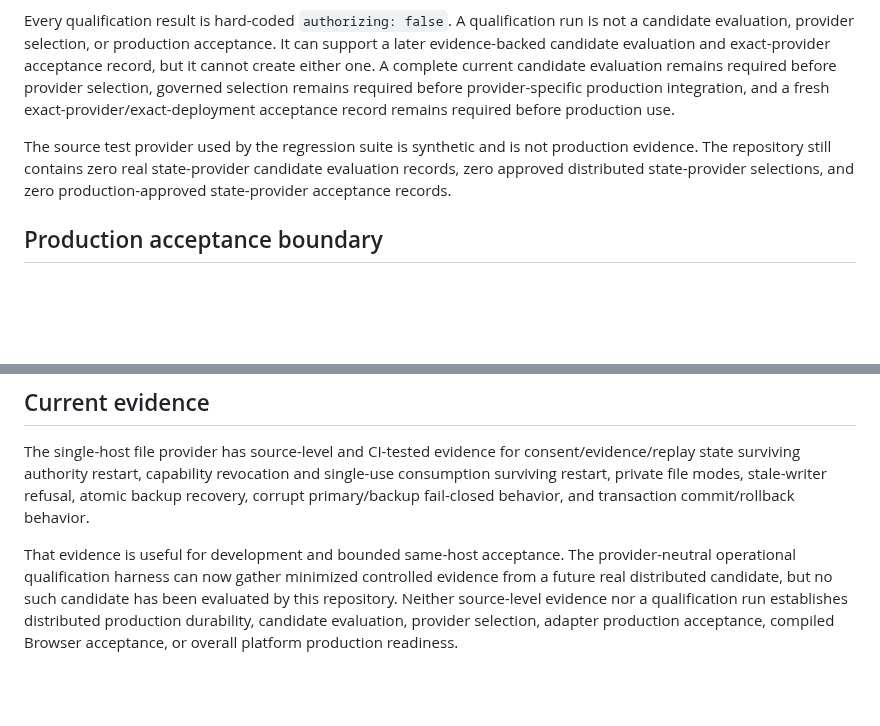
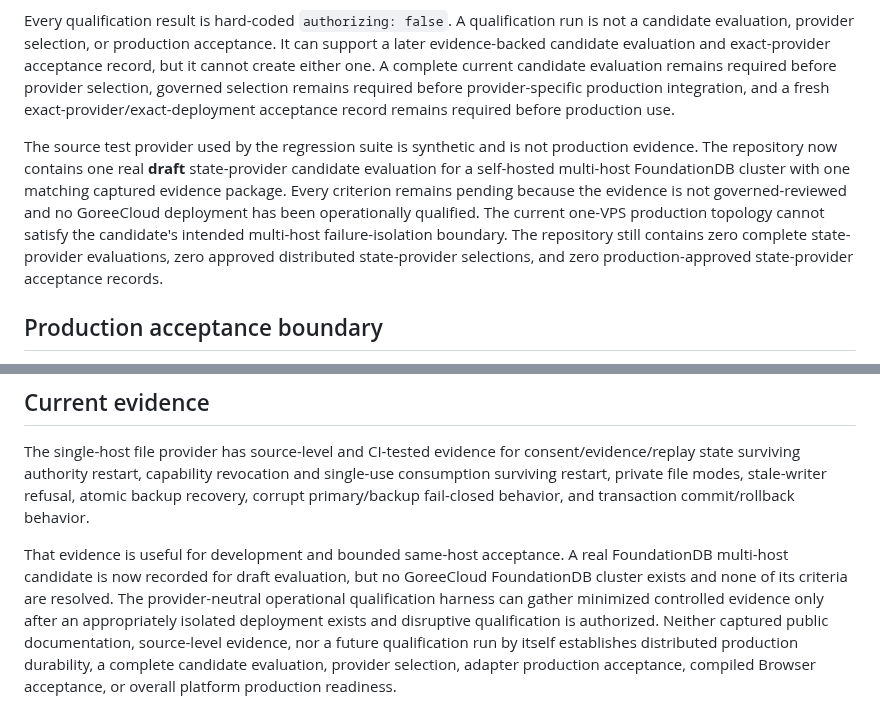
Before and after one commit to GoreeCloud/privacy-shield, a Markdown page: docs/STATE-PROVIDER.md, 2 parts joined by grey strips. Drawn GitHub-style; blank space fills up the shorter version.

Commit message:
Document FoundationDB draft evaluation boundary

```diff
--- a/docs/STATE-PROVIDER.md
+++ b/docs/STATE-PROVIDER.md
@@ -49,7 +49,7 @@ The harness uses a synthetic qualification namespace and records only minimized
 
 Every qualification result is hard-coded `authorizing: false`. A qualification run is not a candidate evaluation, provider selection, or production acceptance. It can support a later evidence-backed candidate evaluation and exact-provider acceptance record, but it cannot create either one. A complete current candidate evaluation remains required before provider selection, governed selection remains required before provider-specific production integration, and a fresh exact-provider/exact-deployment acceptance record remains required before production use.
 
-The source test provider used by the regression suite is synthetic and is not production evidence. The repository still contains zero real state-provider candidate evaluation records, zero approved distributed state-provider selections, and zero production-approved state-provider acceptance records.
+The source test provider used by the regression suite is synthetic and is not production evidence. The repository now contains one real **draft** state-provider candidate evaluation for a self-hosted multi-host FoundationDB cluster with one matching captured evidence package. Every criterion remains pending because the evidence is not governed-reviewed and no GoreeCloud deployment has been operationally qualified. The current one-VPS production topology cannot satisfy the candidate's intended multi-host failure-isolation boundary. The repository still contains zero complete state-provider evaluations, zero approved distributed state-provider selections, and zero production-approved state-provider acceptance records.
 
 ## Production acceptance boundary
 
@@ -88,4 +88,4 @@ The existence of any source contract or qualification harness does not create an
 
 The single-host file provider has source-level and CI-tested evidence for consent/evidence/replay state surviving authority restart, capability revocation and single-use consumption surviving restart, private file modes, stale-writer refusal, atomic backup recovery, corrupt primary/backup fail-closed behavior, and transaction commit/rollback behavior.
 
-That evidence is useful for development and bounded same-host acceptance. The provider-neutral operational qualification harness can now gather minimized controlled evidence from a future real distributed candidate, but no such candidate has been evaluated by this repository. Neither source-level evidence nor a qualification run establishes distributed production durability, candidate evaluation, provider selection, adapter production acceptance, compiled Browser acceptance, or overall platform production readiness.
+That evidence is useful for development and bounded same-host acceptance. A real FoundationDB multi-host candidate is now recorded for draft evaluation, but no GoreeCloud FoundationDB cluster exists and none of its criteria are resolved. The provider-neutral operational qualification harness can gather minimized controlled evidence only after an appropriately isolated deployment exists and disruptive qualification is authorized. Neither captured public documentation, source-level evidence, nor a future qualification run by itself establishes distributed production durability, a complete candidate evaluation, provider selection, adapter production acceptance, compiled Browser acceptance, or overall platform production readiness.
```
